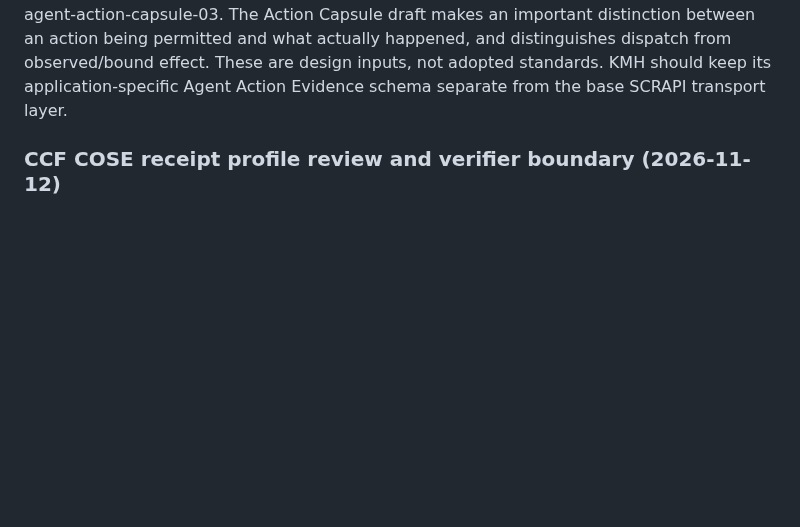
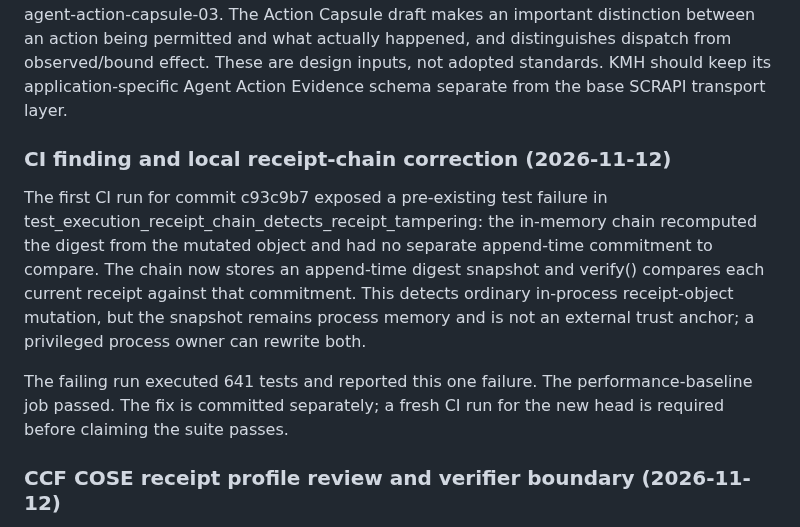
Before and after one commit to thuyainminnyo-hub/kmh-oia, a Markdown page: docs/agent-trust-governance-pilot.md, the part around the change. Rendered like a GitHub page; blank space fills up the shorter version.

Commit message:
docs: record CI-discovered receipt-chain test failure and correction

```diff
--- a/docs/agent-trust-governance-pilot.md
+++ b/docs/agent-trust-governance-pilot.md
@@ -47,6 +47,12 @@ Added src/scitt_client.py as an injectable-transport protocol boundary:
 Added tests/test_scitt_client.py for key discovery, immediate registration, asynchronous registration and resolution, not-found handling, cross-origin/downgrade rejection, media-type validation and invalid async bodies.
 
 Agent-specific profiles remain drafts. The SCITT WG list currently includes draft-thaha-scitt-agent-execution-evidence-02, draft-emirdag-scitt-ai-agent-execution-01 and draft-mih-scitt-agent-action-capsule-03. The Action Capsule draft makes an important distinction between an action being permitted and what actually happened, and distinguishes dispatch from observed/bound effect. These are design inputs, not adopted standards. KMH should keep its application-specific Agent Action Evidence schema separate from the base SCRAPI transport layer.
+
+### CI finding and local receipt-chain correction (2026-11-12)
+
+The first CI run for commit c93c9b7 exposed a pre-existing test failure in test_execution_receipt_chain_detects_receipt_tampering: the in-memory chain recomputed the digest from the mutated object and had no separate append-time commitment to compare. The chain now stores an append-time digest snapshot and verify() compares each current receipt against that commitment. This detects ordinary in-process receipt-object mutation, but the snapshot remains process memory and is not an external trust anchor; a privileged process owner can rewrite both.
+
+The failing run executed 641 tests and reported this one failure. The performance-baseline job passed. The fix is committed separately; a fresh CI run for the new head is required before claiming the suite passes.
 
 ### CCF COSE receipt profile review and verifier boundary (2026-11-12)
 
```
